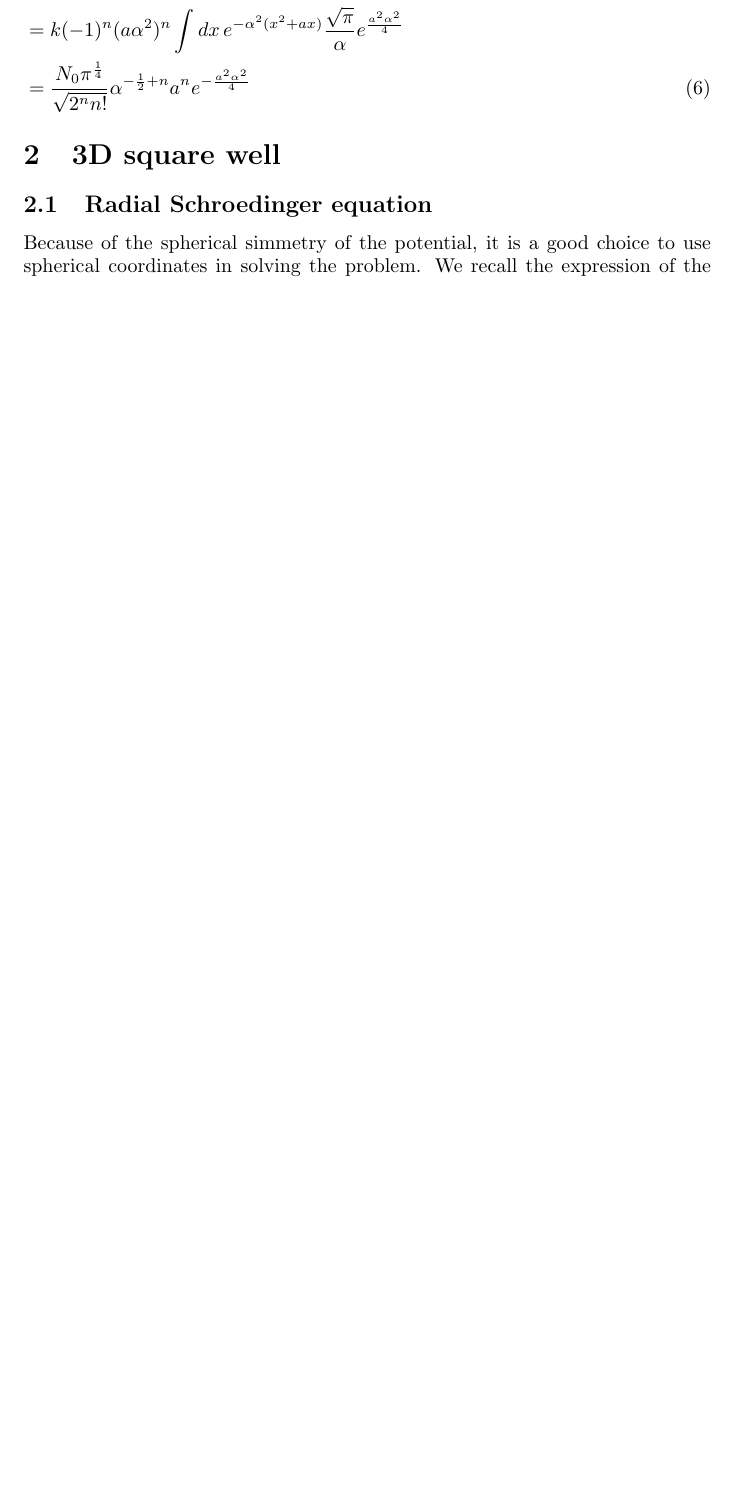
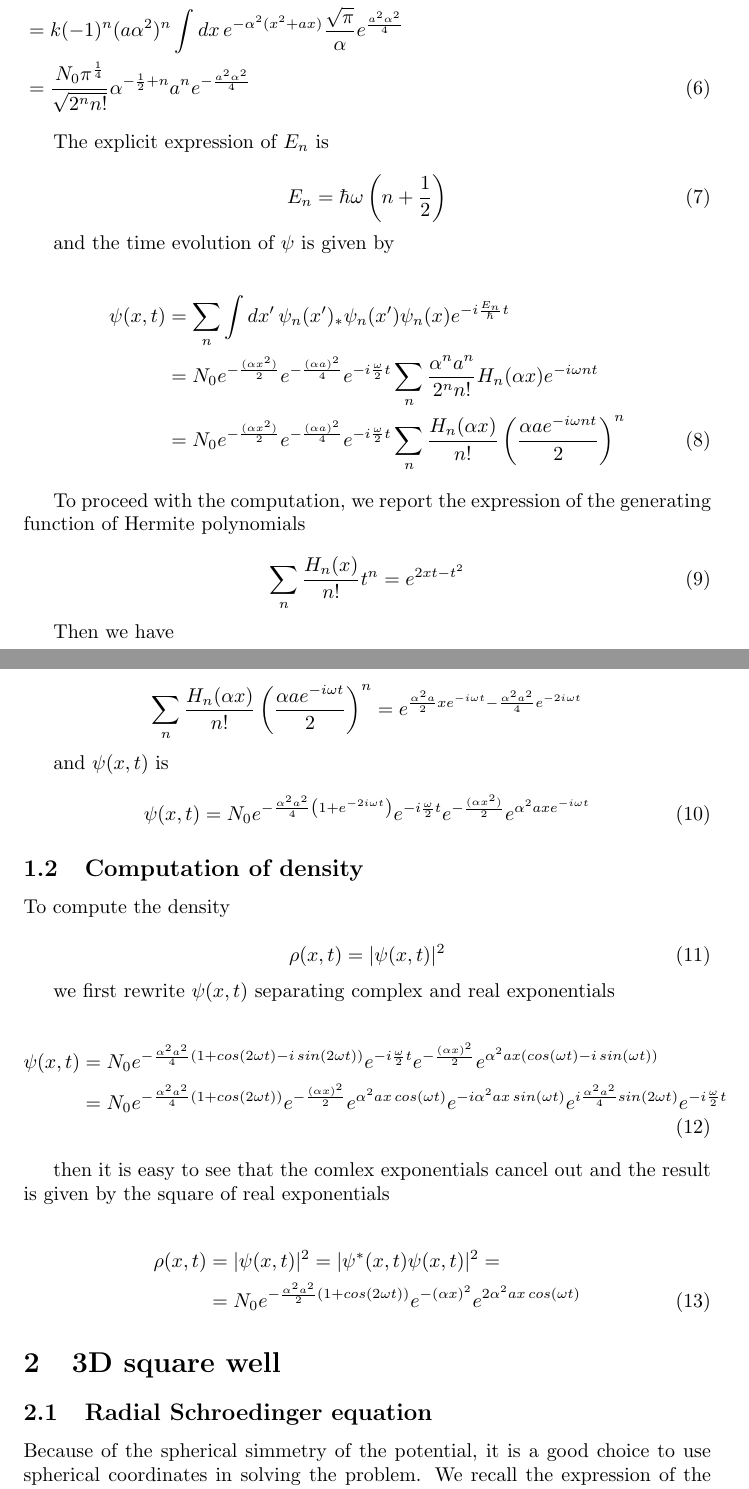
Before and after one commit to doubleslashG/qm-ex, a LaTeX document (solutions_I_set.tex): part of page 2 of 10 before the commit and two parts of pages 2 and 3 of 11 after it, the two joined at a grey line, cut so that both start at the same text, the shorter picture padded with empty space. Compiled offline with pdfLaTeX.

Commit message:
Written first 2 subsections.

```diff
--- a/solutions_I_set.tex
+++ b/solutions_I_set.tex
@@ -9,6 +9,8 @@
 \usepackage{graphicx}
 \usepackage{epstopdf}
 \graphicspath{{img/}}
+
+\everymath{\displaystyle}
 
 \begin{document}
 
@@ -62,6 +64,59 @@ First of all, let's compute the projection of \( \psi \) on the eigenstate \( \p
 & = \ldots = k (-1)^n (a \alpha^2)^n \int dx \, e^{-\alpha^2 (x^2 + ax)} \nonumber \\
 & = k (-1)^n (a \alpha^2)^n \int dx \, e^{-\alpha^2 (x^2 + ax)} \frac{\sqrt{\pi}}{\alpha} e^{\frac{a^2 \alpha^2}{4}} \nonumber \\
 & = \frac{N_0 \pi^{\frac{1}{4}}}{\sqrt{2^n n!}} \alpha^{-\frac{1}{2}+n} a^n e^{-\frac{a^2 \alpha^2}{4}}
+\end{align}
+
+The explicit expression of \( E_n \) is
+
+\begin{equation}
+E_n = \hbar \omega \left( n + \frac{1}{2} \right)
+\end{equation}
+
+and the time evolution of \( \psi \) is given by
+
+\begin{align}
+\psi(x,t) & = \sum_n \int dx' \, \psi_n(x')_* \psi_n(x') \psi_n(x) e^{-i \frac{E_n}{\hbar}t} \nonumber \\
+& = N_0 e^{-\frac{(\alpha x^2)}{2}} e^{-\frac{(\alpha a)^2}{4}} e^{-i \frac{\omega}{2} t} \sum_n \frac{\alpha^n a^n}{2^n n!} H_n(\alpha x) e^{-i \omega n t} \nonumber \\
+& = N_0 e^{-\frac{(\alpha x^2)}{2}} e^{-\frac{(\alpha a)^2}{4}} e^{-i \frac{\omega}{2} t} \sum_n \frac{H_n(\alpha x)}{n!} \left( \frac{\alpha a e^{-i \omega n t}}{2} \right)^n
+\end{align}
+
+To proceed with the computation, we report the expression of the generating function of Hermite polynomials
+
+\begin{equation}
+\sum_n \frac{H_n(x)}{n!} t^n = e^{2xt-t^2}
+\end{equation}
+
+Then we have
+
+\[
+\sum_n \frac{H_n(\alpha x)}{n!} \left( \frac{\alpha a e^{-i\omega t}}{2} \right)^n = e^{\frac{\alpha^2 a}{2} x e^{-i \omega t} - \frac{\alpha^2 a^2}{4}e^{-2i \omega t}}
+\]
+
+and \( \psi(x,t) \) is
+
+\begin{equation}
+\psi(x,t) = N_0 e^{-\frac{\alpha^2 a^2}{4}\left( 1 + e^{-2i \omega t} \right)} e^{-i \frac{\omega}{2} t} e^{-\frac{(\alpha x^2)}{2}} e^{\alpha^2 a x e^{-i \omega t}}
+\end{equation}
+
+\subsection{Computation of density}
+To compute the density
+
+\begin{equation}
+\rho(x,t) = |\psi(x,t)|^2
+\end{equation}
+
+we first rewrite \( \psi(x,t) \) separating complex and real exponentials
+
+\begin{align}
+\psi(x,t) & = N_0 e^{-\frac{\alpha^2 a^2}{4}\left(1 + cos(2\omega t) - i \, sin(2 \omega t) \right)} e^{-i \frac{\omega}{2} t} e^{-\frac{(\alpha x)^2}{2}} e^{\alpha^2 a x (cos(\omega t) - i \, sin(\omega t))} \nonumber \\
+& = N_0 e^{-\frac{\alpha^2 a^2}{4}\left(1 + cos(2\omega t) \right)} e^{-\frac{(\alpha x)^2}{2}} e^{\alpha^2 a x \, cos(\omega t)} e^{-i \alpha^2 a x \, sin(\omega t)} e^{i \frac{\alpha^2 a^2}{4}sin(2\omega t)} e^{-i \frac{\omega}{2} t}
+\end{align}
+
+then it is easy to see that the comlex exponentials cancel out and the result is given by the square of real exponentials
+
+\begin{align}
+\rho(x,t) & = |\psi(x,t)|^2 = |\psi^*(x,t) \psi(x,t)|^2 = \nonumber \\
+& = N_0 e^{-\frac{\alpha^2 a^2}{2}\left(1 + cos(2\omega t) \right)} e^{-(\alpha x)^2} e^{2 \alpha^2 a x \, cos(\omega t)}
 \end{align}
 
 \section{3D square well}
```
